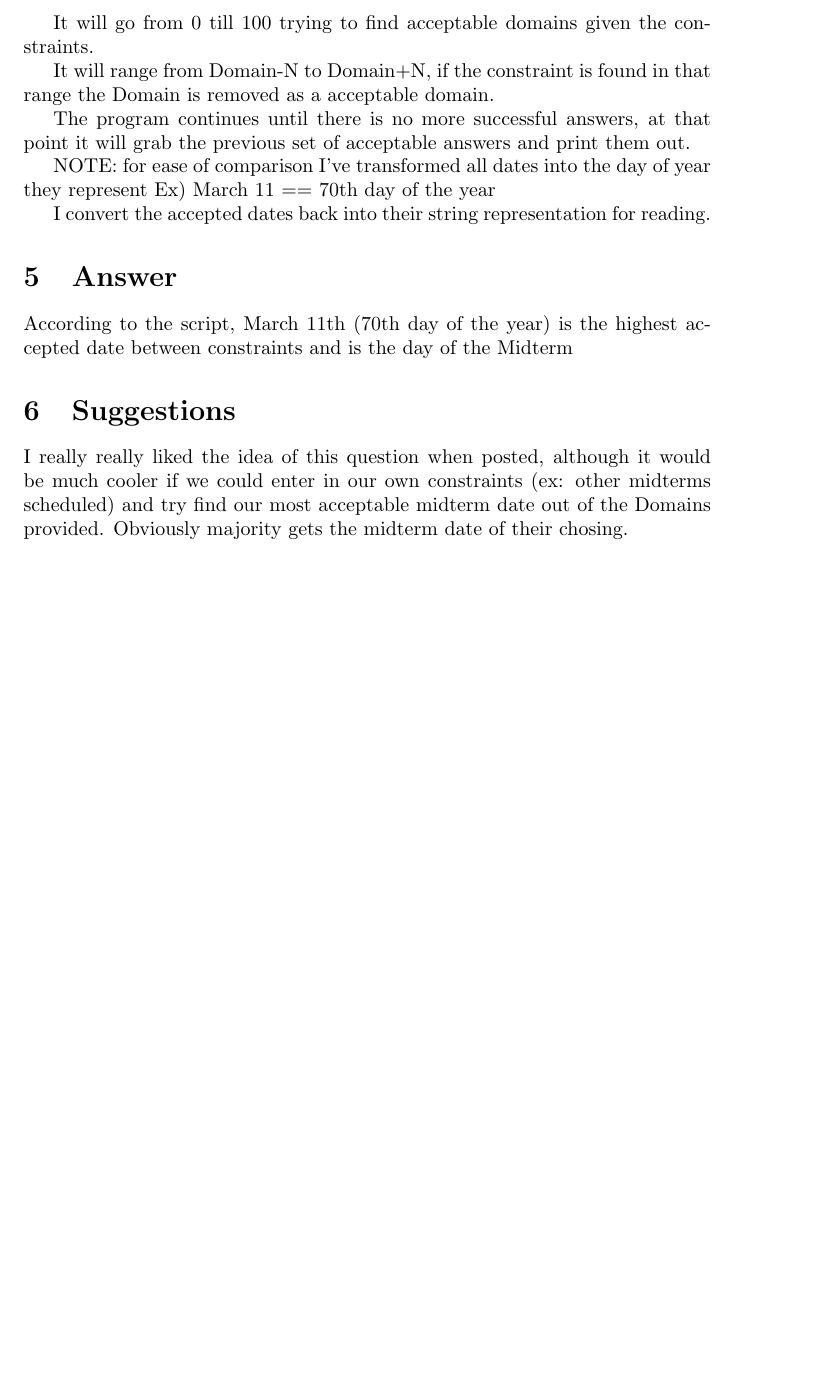
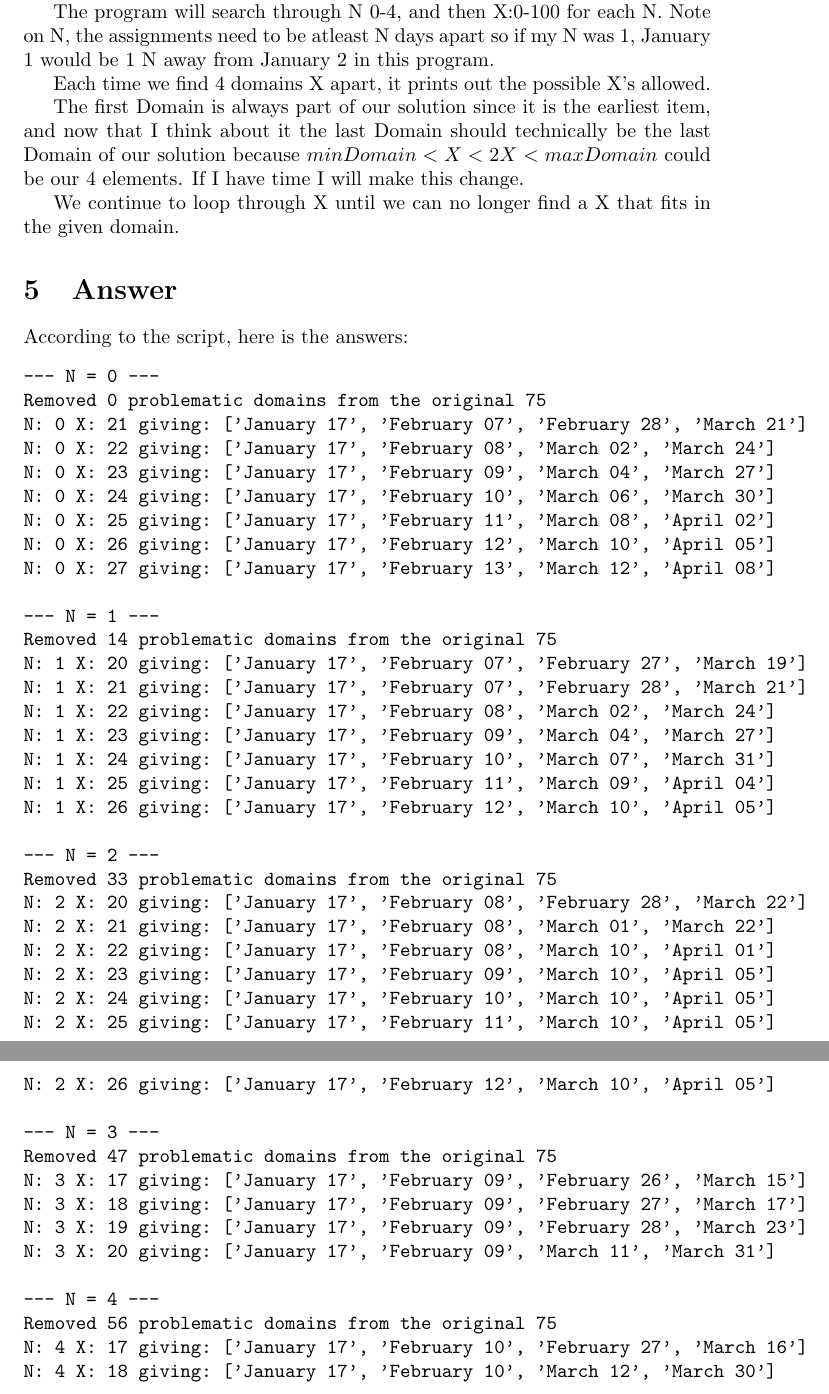
Before and after one commit to quinnjn/School, a LaTeX document (A2/doc/Q2.tex): part of page 2 of 2 before the commit and two parts of pages 2 and 3 of 3 after it, the two joined at a grey line, cut at the place of the change, the shorter picture padded with empty space. Compiled offline with pdfLaTeX.

Commit message:
Q2 should be explained enough

```diff
--- a/A2/doc/Q2.tex
+++ b/A2/doc/Q2.tex
@@ -52,2 +52,3 @@
 
     The constraints are:
+    $C$=\{January 23, January 29, February 1, February 6, February 14, February 16, March 3, March 5, March 6, March 8, March 20, April 3, April 8, April 9, A1 Due Date \textless A2 Due Date, A2 Due Date \textless A3 Due Date, A3 Due Date \textless A4 Due Date\}
@@ -55,29 +55,58 @@
 
-    -----
+    The program will search through N 0-4, and then X:0-100 for each N. Note on N, the assignments need to be atleast N days apart so if my N was 1, January 1 would be 1 N away from January 2 in this program.
 
+    Each time we find 4 domains X apart, it prints out the possible X's allowed.
 
+    The first Domain is always part of our solution since it is the earliest item, and now that I think about it the last Domain should technically
+    be the last Domain of our solution because $minDomain < X < 2X < maxDomain$ could be our 4 elements. If I have time I will make this change.
 
+    We continue to loop through X until we can no longer find a X that fits in the given domain.
 
-    It will go from 0 till 100 trying to find acceptable domains given the constraints.
+  \section{Answer}
+    According to the script, here is the answers:
+    \begin{verbatim}
+--- N = 0 ---
+Removed 0 problematic domains from the original 75
+N: 0 X: 21 giving: ['January 17', 'February 07', 'February 28', 'March 21']
+N: 0 X: 22 giving: ['January 17', 'February 08', 'March 02', 'March 24']
+N: 0 X: 23 giving: ['January 17', 'February 09', 'March 04', 'March 27']
+N: 0 X: 24 giving: ['January 17', 'February 10', 'March 06', 'March 30']
+N: 0 X: 25 giving: ['January 17', 'February 11', 'March 08', 'April 02']
+N: 0 X: 26 giving: ['January 17', 'February 12', 'March 10', 'April 05']
+N: 0 X: 27 giving: ['January 17', 'February 13', 'March 12', 'April 08']
 
-    It will range from Domain-N to Domain+N, if the constraint is found in that range the
-    Domain is removed as a acceptable domain.
+--- N = 1 ---
+Removed 14 problematic domains from the original 75
+N: 1 X: 20 giving: ['January 17', 'February 07', 'February 27', 'March 19']
+N: 1 X: 21 giving: ['January 17', 'February 07', 'February 28', 'March 21']
+N: 1 X: 22 giving: ['January 17', 'February 08', 'March 02', 'March 24']
+N: 1 X: 23 giving: ['January 17', 'February 09', 'March 04', 'March 27']
+N: 1 X: 24 giving: ['January 17', 'February 10', 'March 07', 'March 31']
+N: 1 X: 25 giving: ['January 17', 'February 11', 'March 09', 'April 04']
+N: 1 X: 26 giving: ['January 17', 'February 12', 'March 10', 'April 05']
 
-    The program continues until there is no more successful answers, at that point it will grab the previous
-    set of acceptable answers and print them out.
+--- N = 2 ---
+Removed 33 problematic domains from the original 75
+N: 2 X: 20 giving: ['January 17', 'February 08', 'February 28', 'March 22']
+N: 2 X: 21 giving: ['January 17', 'February 08', 'March 01', 'March 22']
+N: 2 X: 22 giving: ['January 17', 'February 08', 'March 10', 'April 01']
+N: 2 X: 23 giving: ['January 17', 'February 09', 'March 10', 'April 05']
+N: 2 X: 24 giving: ['January 17', 'February 10', 'March 10', 'April 05']
+N: 2 X: 25 giving: ['January 17', 'February 11', 'March 10', 'April 05']
+N: 2 X: 26 giving: ['January 17', 'February 12', 'March 10', 'April 05']
 
-    NOTE: for ease of comparison I've transformed all dates into the day of year they represent
-    Ex) March 11 == 70th day of the year
+--- N = 3 ---
+Removed 47 problematic domains from the original 75
+N: 3 X: 17 giving: ['January 17', 'February 09', 'February 26', 'March 15']
+N: 3 X: 18 giving: ['January 17', 'February 09', 'February 27', 'March 17']
+N: 3 X: 19 giving: ['January 17', 'February 09', 'February 28', 'March 23']
+N: 3 X: 20 giving: ['January 17', 'February 09', 'March 11', 'March 31']
 
-    I convert the accepted dates back into their string representation for reading.
-  \section{Answer}
-    According to the script, March 11th (70th day of the year) is the highest accepted
-    date between constraints and is the day of the Midterm
-
-  \section{Suggestions}
-    I really really liked the idea of this question when posted, although it would be much cooler
-    if we could enter in our own constraints (ex: other midterms scheduled) and try find our most
-    acceptable midterm date out of the Domains provided. Obviously majority gets the midterm date of their chosing.
+--- N = 4 ---
+Removed 56 problematic domains from the original 75
+N: 4 X: 17 giving: ['January 17', 'February 10', 'February 27', 'March 16']
+N: 4 X: 18 giving: ['January 17', 'February 10', 'March 12', 'March 30']
+  \end{verbatim}
 
 \end{document}
 %----------------------
```
Also changed, not shown: A2/doc/Q2.tex (3 more changed lines).
